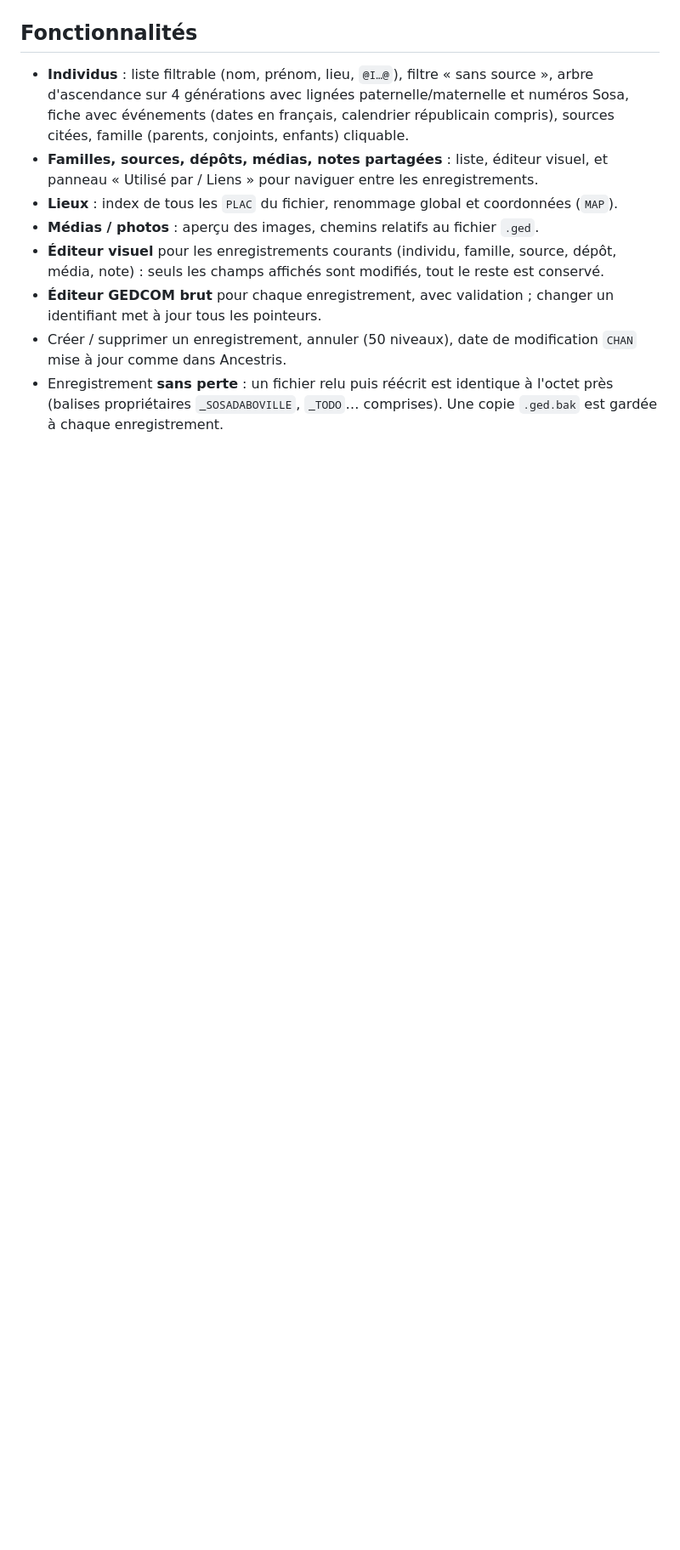
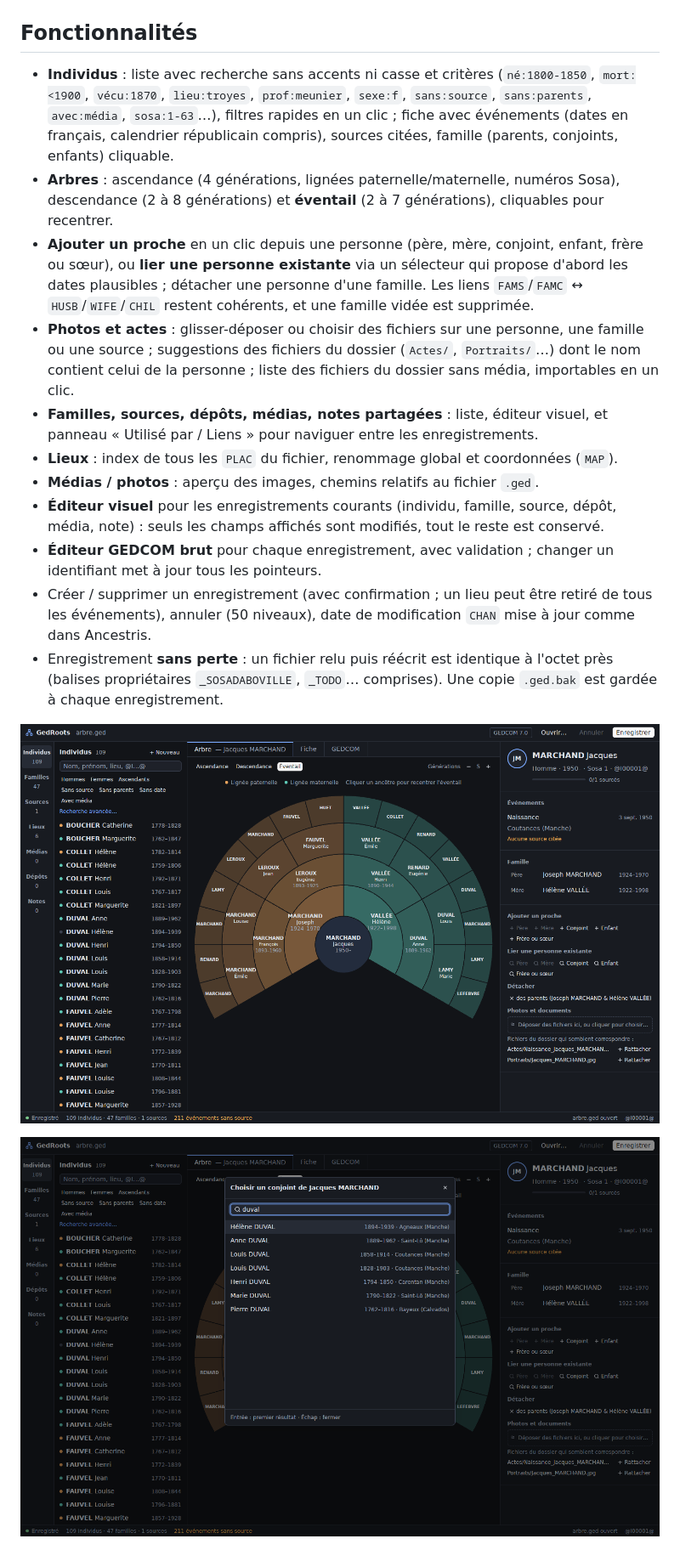
Before and after one commit to gedroots/gedroots, a Markdown page: README.md, the part around one of its changes. Shown at 85% size. GitHub-like rendering; pictures changed too: docs/capture-eventail.png (added), docs/capture-lier.png (added); blank space fills up the shorter version.

```diff
--- a/README.md
+++ b/README.md
@@ -11,10 +11,20 @@ et suit la maquette « Lignée » (thème sombre, barre d'activité, liste, arbr
 
 ## Fonctionnalités
 
-- **Individus** : liste filtrable (nom, prénom, lieu, `@I…@`), filtre « sans source »,
-  arbre d'ascendance sur 4 générations avec lignées paternelle/maternelle et numéros Sosa,
+- **Individus** : liste avec recherche sans accents ni casse et critères
+  (`né:1800-1850`, `mort:<1900`, `vécu:1870`, `lieu:troyes`, `prof:meunier`, `sexe:f`,
+  `sans:source`, `sans:parents`, `avec:média`, `sosa:1-63`…), filtres rapides en un clic ;
   fiche avec événements (dates en français, calendrier républicain compris), sources citées,
   famille (parents, conjoints, enfants) cliquable.
+- **Arbres** : ascendance (4 générations, lignées paternelle/maternelle, numéros Sosa),
+  descendance (2 à 8 générations) et **éventail** (2 à 7 générations), cliquables pour recentrer.
+- **Ajouter un proche** en un clic depuis une personne (père, mère, conjoint, enfant, frère ou
+  sœur), ou **lier une personne existante** via un sélecteur qui propose d'abord les dates
+  plausibles ; détacher une personne d'une famille. Les liens `FAMS`/`FAMC` ↔ `HUSB`/`WIFE`/`CHIL`
+  restent cohérents, et une famille vidée est supprimée.
+- **Photos et actes** : glisser-déposer ou choisir des fichiers sur une personne, une famille ou
+  une source ; suggestions des fichiers du dossier (`Actes/`, `Portraits/`…) dont le nom contient
+  celui de la personne ; liste des fichiers du dossier sans média, importables en un clic.
 - **Familles, sources, dépôts, médias, notes partagées** : liste, éditeur visuel,
   et panneau « Utilisé par / Liens » pour naviguer entre les enregistrements.
 - **Lieux** : index de tous les `PLAC` du fichier, renommage global et coordonnées (`MAP`).
@@ -23,11 +33,16 @@ et suit la maquette « Lignée » (thème sombre, barre d'activité, liste, arbr
   média, note) : seuls les champs affichés sont modifiés, tout le reste est conservé.
 - **Éditeur GEDCOM brut** pour chaque enregistrement, avec validation ; changer un
   identifiant met à jour tous les pointeurs.
-- Créer / supprimer un enregistrement, annuler (50 niveaux), date de modification `CHAN`
+- Créer / supprimer un enregistrement (avec confirmation ; un lieu peut être retiré de tous
+  les événements), annuler (50 niveaux), date de modification `CHAN`
   mise à jour comme dans Ancestris.
 - Enregistrement **sans perte** : un fichier relu puis réécrit est identique à l'octet près
   (balises propriétaires `_SOSADABOVILLE`, `_TODO`… comprises). Une copie `.ged.bak` est
   gardée à chaque enregistrement.
+
+![Éventail](docs/capture-eventail.png)
+
+![Lier une personne existante](docs/capture-lier.png)
 
 ![Éditeur visuel](docs/capture-fiche.png)
 
```
Also changed, not shown: other parts of README.md (+2 -2 lines), 9 other files.
